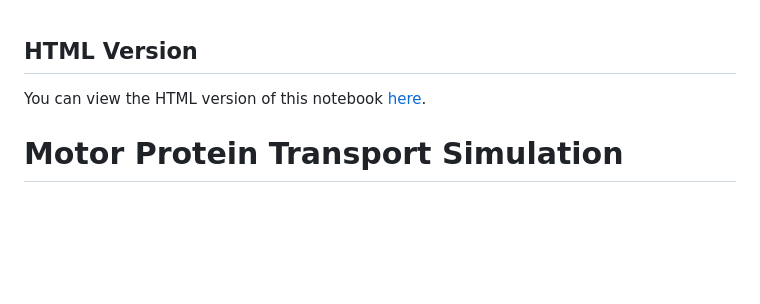
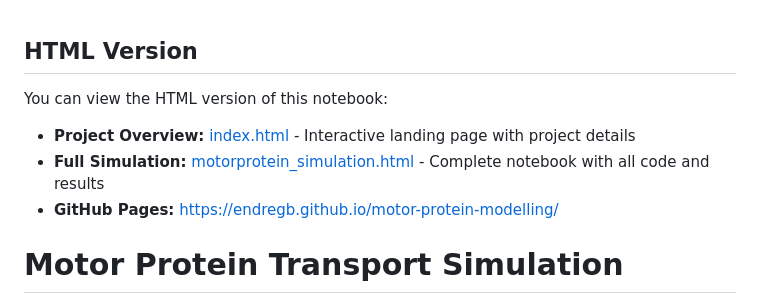
Before and after one commit to Endregb/motor-protein-modelling, a Markdown page: README.md, the part around the change. Rendered like a GitHub page; blank space fills up the shorter version.

```diff
--- a/README.md
+++ b/README.md
@@ -1,5 +1,8 @@
 ## HTML Version
-You can view the HTML version of this notebook [here](https://endregb.github.io/motor-protein-modelling/).
+You can view the HTML version of this notebook:
+- **Project Overview:** [index.html](docs/index.html) - Interactive landing page with project details
+- **Full Simulation:** [motorprotein_simulation.html](docs/motorprotein_simulation.html) - Complete notebook with all code and results
+- **GitHub Pages:** [https://endregb.github.io/motor-protein-modelling/](https://endregb.github.io/motor-protein-modelling/)
 
 # Motor Protein Transport Simulation
 
```
